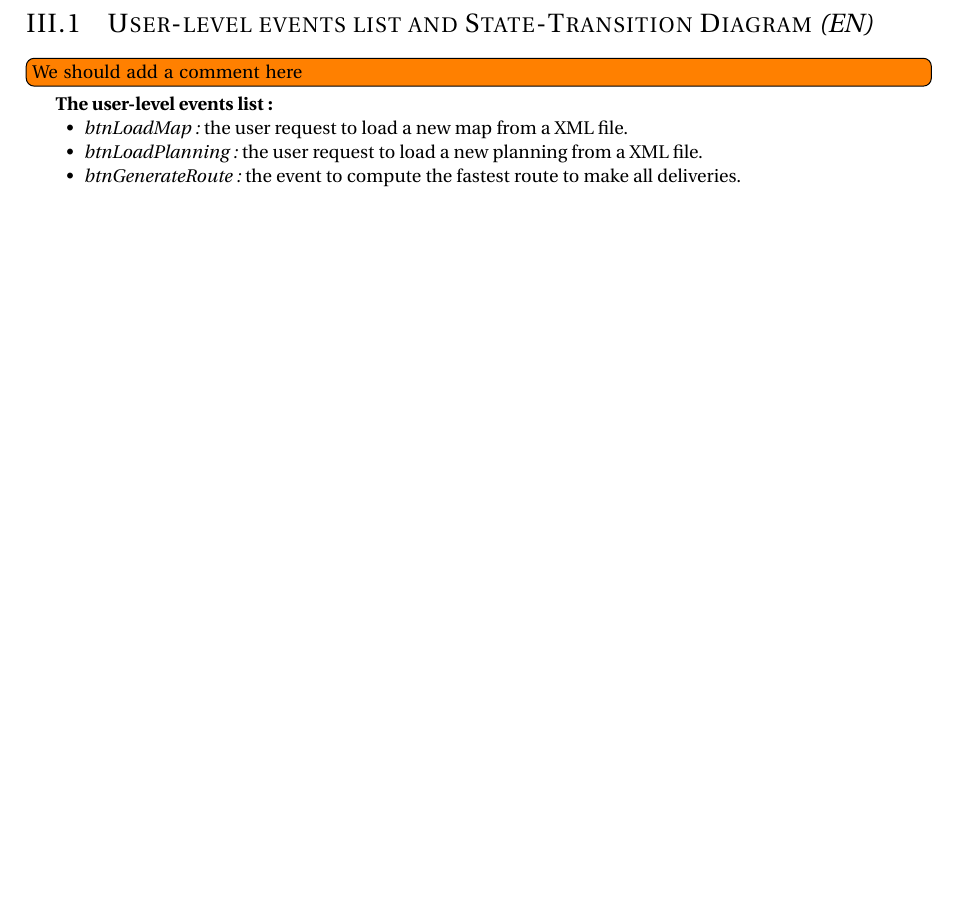
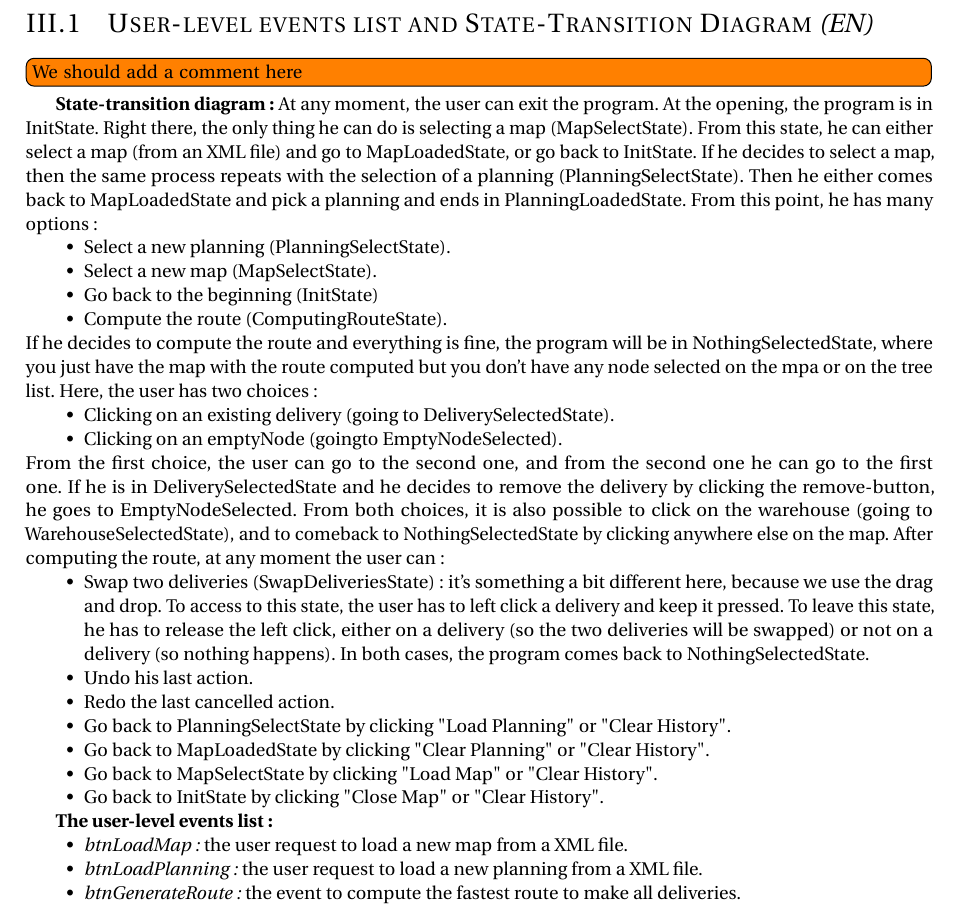
Before and after one commit to antitoine/INSA-4IF-Livraison-OO, a LaTeX document (docs/report/rapport.tex): part of page 18 of 37, cut so that both start at the same text, the shorter picture padded with empty space. Compiled offline with pdfLaTeX.

Commit message:
Rapport : digramme états-transitions commenté

```diff
--- a/docs/report/rapport.tex
+++ b/docs/report/rapport.tex
@@ -496,6 +496,33 @@ Glossary :
 
 \Todo{We should add a comment here}
 
+\bf{State-transition diagram:}
+At any moment, the user can exit the program.
+At the opening, the program is in InitState. Right there, the only thing he can do is selecting a map (MapSelectState). From this state, he can either select a map (from an XML file) and go to MapLoadedState, or go back to InitState. If he decides to select a map, then the same process repeats with the selection of a planning (PlanningSelectState). Then he either comes back to MapLoadedState and pick a planning and ends in PlanningLoadedState. From this point, he has many options:
+\begin{itemize}
+  \item[•] Select a new planning (PlanningSelectState).
+  \item[•] Select a new map (MapSelectState).
+  \item[•] Go back to the beginning (InitState)
+  \item[•] Compute the route (ComputingRouteState).
+\end{itemize}
+If he decides to compute the route and everything is fine, the program will be in NothingSelectedState, where you just have the map with the route computed but you don't have any node selected on the mpa or on the tree list. Here, the user has two choices:
+\begin{itemize}
+  \item[•] Clicking on an existing delivery (going to DeliverySelectedState).
+  \item[•] Clicking on an emptyNode (goingto EmptyNodeSelected).
+\end{itemize}
+From the first choice, the user can go to the second one, and from the second one he can go to the first one. If he is in DeliverySelectedState and he decides to remove the delivery by clicking the remove-button, he goes to EmptyNodeSelected.
+From both choices, it is also possible to click on the warehouse (going to WarehouseSelectedState), and to comeback to NothingSelectedState by clicking anywhere else on the map.
+After computing the route, at any moment the user can:
+\begin{itemize}
+  \item[•] Swap two deliveries (SwapDeliveriesState): it's something a bit different here, because we use the drag and drop. To access to this state, the user has to left click a delivery and keep it pressed. To leave this state, he has to release the left click, either on a delivery (so the two deliveries will be swapped) or not on a delivery (so nothing happens). In both cases, the program comes back to NothingSelectedState.
+  \item[•] Undo his last action.
+  \item[•] Redo the last cancelled action.
+  \item[•] Go back to PlanningSelectState by clicking "Load Planning" or "Clear History".
+  \item[•] Go back to MapLoadedState by clicking "Clear Planning" or "Clear History".
+  \item[•] Go back to MapSelectState by clicking "Load Map" or "Clear History".
+  \item[•] Go back to InitState by clicking "Close Map" or "Clear History".
+\end{itemize}
+
 \bf{The user-level events list :}
 \begin{itemize}
   \item[•] \it{btnLoadMap :} the user request to load a new map from a XML file.
```
